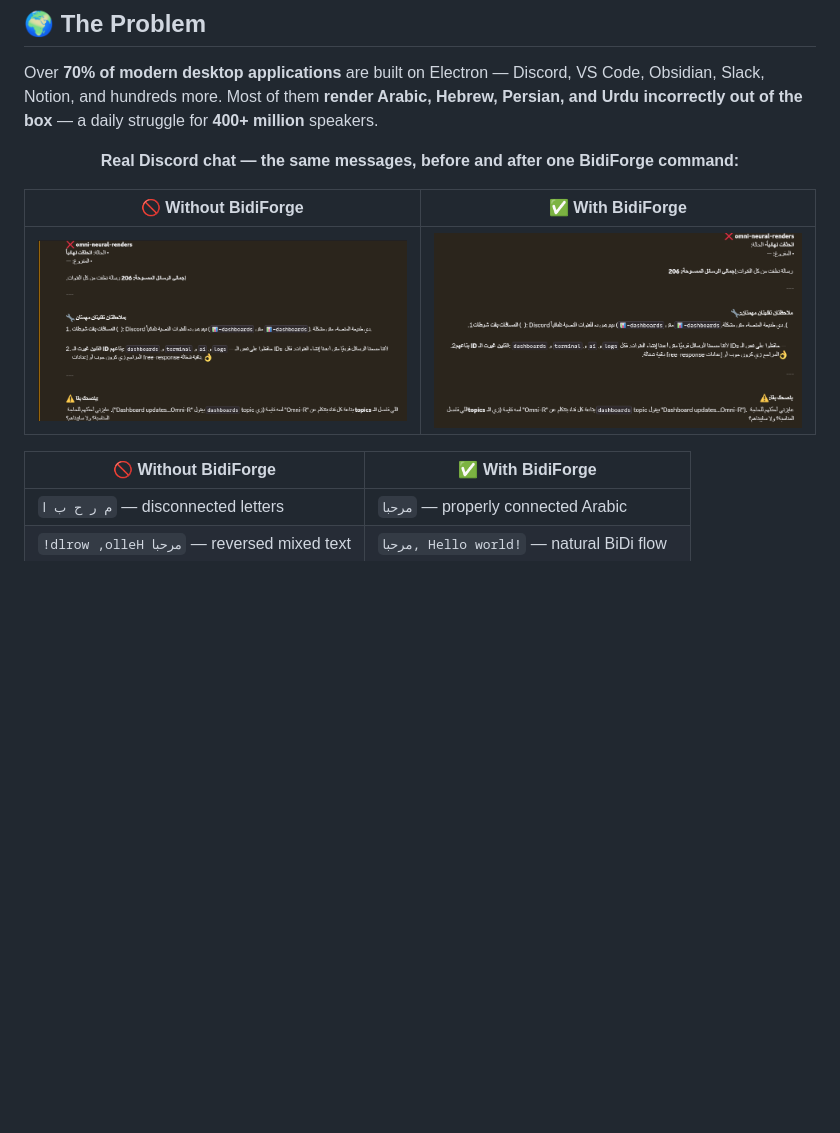
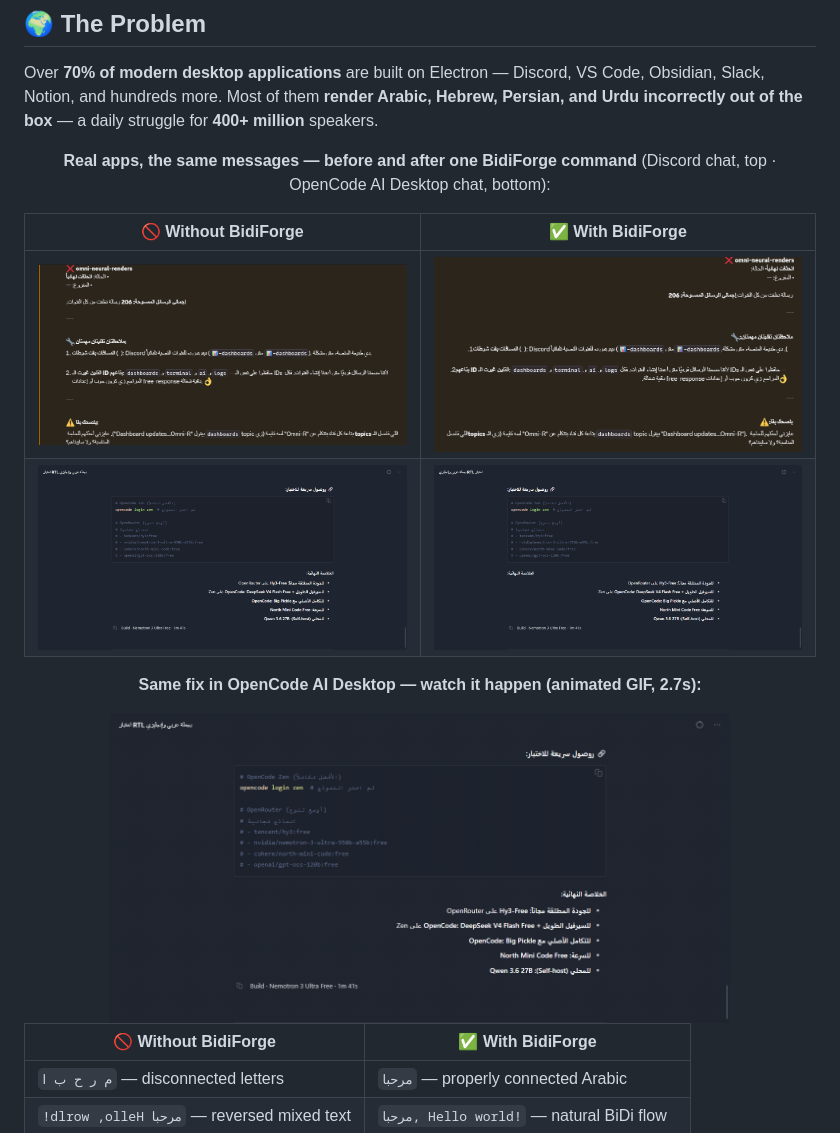
Before and after one commit to Jenzo0/BidiForge, a Markdown page: README.md, the part around the change. GitHub-like rendering; pictures changed too: docs/images/before-after/opencode-after.png (added), docs/images/before-after/opencode-before-after.gif (added), docs/images/before-after/opencode-before.png (added); blank space fills up the shorter version.

Commit message:
docs: add OpenCode AI Desktop before/after screenshots + animated GIF
Capture real before/after captures from OpenCode's AI chat (clipped to
the chat viewport only) with the same Arabic conversation about model
setup — broken LTR rendering vs fixed RTL. Build a 2.7s looping GIF
showing the transition with ffmpeg and add all three to The Problem
section alongside the Discord captures.

🤖 Generated with Codebuff
Co-Authored-By: Codebuff <noreply@codebuff.com>

```diff
--- a/README.md
+++ b/README.md
@@ -39,11 +39,16 @@ Over **70% of modern desktop applications** are built on Electron — Discord, V
 
 <div align="center">
 
-**Real Discord chat — the same messages, before and after one BidiForge command:**
+**Real apps, the same messages — before and after one BidiForge command** (Discord chat, top · OpenCode AI Desktop chat, bottom):
 
 | 🚫 Without BidiForge | ✅ With BidiForge |
 |:---:|:---:|
 | <img src="docs/images/before-after/discord-before.png" width="460"> | <img src="docs/images/before-after/discord-after.png" width="460"> |
+| <img src="docs/images/before-after/opencode-before.png" width="460"> | <img src="docs/images/before-after/opencode-after.png" width="460"> |
+
+**Same fix in OpenCode AI Desktop — watch it happen (animated GIF, 2.7s):**
+
+<img src="docs/images/before-after/opencode-before-after.gif" width="620">
 
 </div>
 
```
